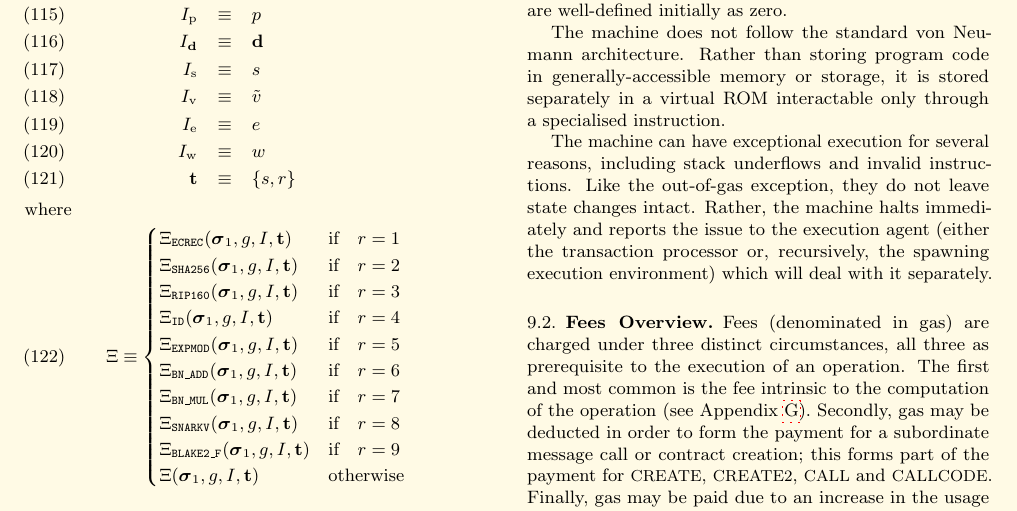
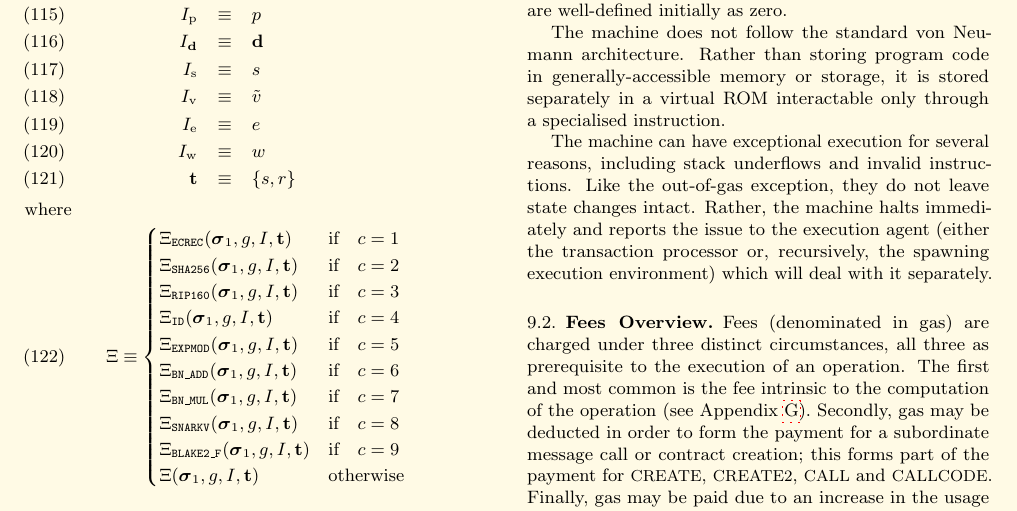
Before and after one commit to ethereum/yellowpaper, a LaTeX paper (Paper.tex): part of page 11 of 40, cut so that both start at the same text. Compiled offline with pdfLaTeX; a LaTeX package or settings file that is missing is left out.

Commit message:
Precompile should be selected based on code address, not recepient

```diff
--- a/Paper.tex
+++ b/Paper.tex
@@ -905,15 +905,15 @@ I_{\mathrm{w}} & \equiv & w \\
 \nopagebreak[1]where
 \begin{equation}
 \Xi \equiv \begin{cases}
-\Xi_{\mathtt{ECREC}}(\boldsymbol{\sigma}_1, g, I, \mathbf{t}) & \text{if} \quad r = 1 \\
-\Xi_{\mathtt{SHA256}}(\boldsymbol{\sigma}_1, g, I, \mathbf{t}) & \text{if} \quad r = 2 \\
-\Xi_{\mathtt{RIP160}}(\boldsymbol{\sigma}_1, g, I, \mathbf{t}) & \text{if} \quad r = 3 \\
-\Xi_{\mathtt{ID}}(\boldsymbol{\sigma}_1, g, I, \mathbf{t}) & \text{if} \quad r = 4 \\
-\Xi_{\mathtt{EXPMOD}}(\boldsymbol{\sigma}_1, g, I, \mathbf{t}) & \text{if} \quad r = 5 \\
-\Xi_{\mathtt{BN\_ADD}}(\boldsymbol{\sigma}_1, g, I, \mathbf{t}) & \text{if} \quad r = 6 \\
-\Xi_{\mathtt{BN\_MUL}}(\boldsymbol{\sigma}_1, g, I, \mathbf{t}) & \text{if} \quad r = 7 \\
-\Xi_{\mathtt{SNARKV}}(\boldsymbol{\sigma}_1, g, I, \mathbf{t}) & \text{if} \quad r = 8 \\
-\Xi_{\mathtt{BLAKE2\_F}}(\boldsymbol{\sigma}_1, g, I, \mathbf{t}) & \text{if} \quad r = 9 \\
+\Xi_{\mathtt{ECREC}}(\boldsymbol{\sigma}_1, g, I, \mathbf{t}) & \text{if} \quad c = 1 \\
+\Xi_{\mathtt{SHA256}}(\boldsymbol{\sigma}_1, g, I, \mathbf{t}) & \text{if} \quad c = 2 \\
+\Xi_{\mathtt{RIP160}}(\boldsymbol{\sigma}_1, g, I, \mathbf{t}) & \text{if} \quad c = 3 \\
+\Xi_{\mathtt{ID}}(\boldsymbol{\sigma}_1, g, I, \mathbf{t}) & \text{if} \quad c = 4 \\
+\Xi_{\mathtt{EXPMOD}}(\boldsymbol{\sigma}_1, g, I, \mathbf{t}) & \text{if} \quad c = 5 \\
+\Xi_{\mathtt{BN\_ADD}}(\boldsymbol{\sigma}_1, g, I, \mathbf{t}) & \text{if} \quad c = 6 \\
+\Xi_{\mathtt{BN\_MUL}}(\boldsymbol{\sigma}_1, g, I, \mathbf{t}) & \text{if} \quad c = 7 \\
+\Xi_{\mathtt{SNARKV}}(\boldsymbol{\sigma}_1, g, I, \mathbf{t}) & \text{if} \quad c = 8 \\
+\Xi_{\mathtt{BLAKE2\_F}}(\boldsymbol{\sigma}_1, g, I, \mathbf{t}) & \text{if} \quad c = 9 \\
 \Xi(\boldsymbol{\sigma}_1, g, I, \mathbf{t}) & \text{otherwise} \end{cases}
 \end{equation}
 
```
